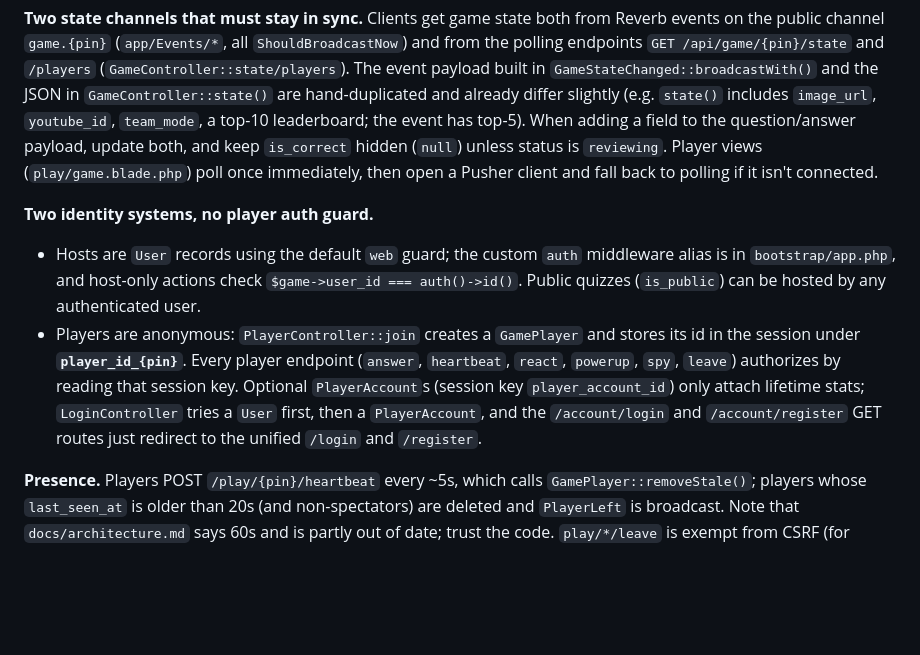
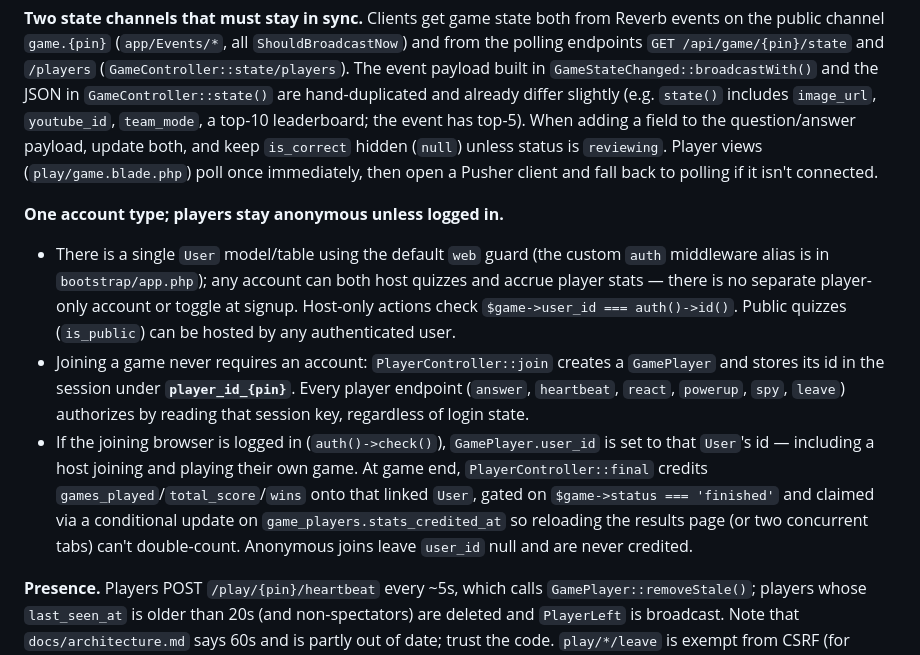
Before and after one commit to hr-224/quizblast, a Markdown page: CLAUDE.md, the part around the change. Rendered like a GitHub page; blank space fills up the shorter version.

```diff
--- a/CLAUDE.md
+++ b/CLAUDE.md
@@ -30,9 +30,10 @@ php artisan reverb:start --host=127.0.0.1 --port=7001   # optional WebSocket ser
 
 **Two state channels that must stay in sync.** Clients get game state both from Reverb events on the public channel `game.{pin}` (`app/Events/*`, all `ShouldBroadcastNow`) and from the polling endpoints `GET /api/game/{pin}/state` and `/players` (`GameController::state/players`). The event payload built in `GameStateChanged::broadcastWith()` and the JSON in `GameController::state()` are hand-duplicated and already differ slightly (e.g. `state()` includes `image_url`, `youtube_id`, `team_mode`, a top-10 leaderboard; the event has top-5). When adding a field to the question/answer payload, update both, and keep `is_correct` hidden (`null`) unless status is `reviewing`. Player views (`play/game.blade.php`) poll once immediately, then open a Pusher client and fall back to polling if it isn't connected.
 
-**Two identity systems, no player auth guard.**
-- Hosts are `User` records using the default `web` guard; the custom `auth` middleware alias is in `bootstrap/app.php`, and host-only actions check `$game->user_id === auth()->id()`. Public quizzes (`is_public`) can be hosted by any authenticated user.
-- Players are anonymous: `PlayerController::join` creates a `GamePlayer` and stores its id in the session under **`player_id_{pin}`**. Every player endpoint (`answer`, `heartbeat`, `react`, `powerup`, `spy`, `leave`) authorizes by reading that session key. Optional `PlayerAccount`s (session key `player_account_id`) only attach lifetime stats; `LoginController` tries a `User` first, then a `PlayerAccount`, and the `/account/login` and `/account/register` GET routes just redirect to the unified `/login` and `/register`.
+**One account type; players stay anonymous unless logged in.**
+- There is a single `User` model/table using the default `web` guard (the custom `auth` middleware alias is in `bootstrap/app.php`); any account can both host quizzes and accrue player stats — there is no separate player-only account or toggle at signup. Host-only actions check `$game->user_id === auth()->id()`. Public quizzes (`is_public`) can be hosted by any authenticated user.
+- Joining a game never requires an account: `PlayerController::join` creates a `GamePlayer` and stores its id in the session under **`player_id_{pin}`**. Every player endpoint (`answer`, `heartbeat`, `react`, `powerup`, `spy`, `leave`) authorizes by reading that session key, regardless of login state.
+- If the joining browser is logged in (`auth()->check()`), `GamePlayer.user_id` is set to that `User`'s id — including a host joining and playing their own game. At game end, `PlayerController::final` credits `games_played`/`total_score`/`wins` onto that linked `User`, gated on `$game->status === 'finished'` and claimed via a conditional update on `game_players.stats_credited_at` so reloading the results page (or two concurrent tabs) can't double-count. Anonymous joins leave `user_id` null and are never credited.
 
 **Presence.** Players POST `/play/{pin}/heartbeat` every ~5s, which calls `GamePlayer::removeStale()`; players whose `last_seen_at` is older than 20s (and non-spectators) are deleted and `PlayerLeft` is broadcast. Note that `docs/architecture.md` says 60s and is partly out of date; trust the code. `play/*/leave` is exempt from CSRF (for `sendBeacon`).
 
```
Also changed, not shown: docs/architecture.md (+11 -7 lines).
